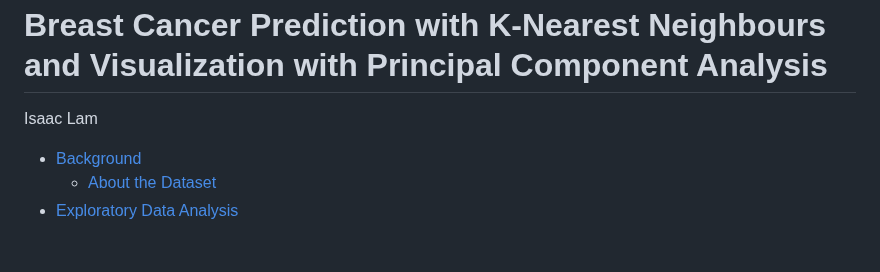
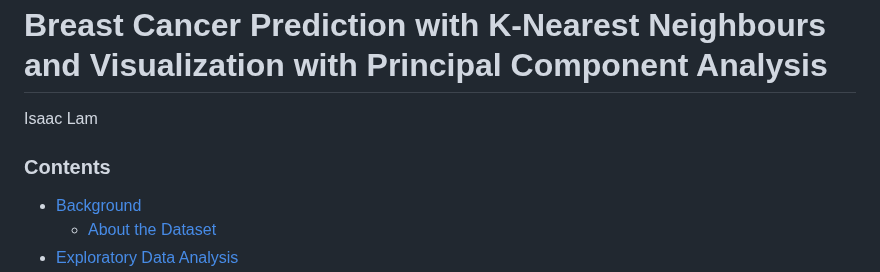
Before and after one commit to isaaclhk/Projects, a Markdown page: Quarto docs/breast_cancer_knn.md, the part around the change. GitHub-like rendering; blank space fills up the shorter version.

```diff
--- a/Quarto docs/breast_cancer_knn.md
+++ b/Quarto docs/breast_cancer_knn.md
@@ -2,7 +2,7 @@ Breast Cancer Prediction with K-Nearest Neighbours and Visualization
 with Principal Component Analysis
 ================
 Isaac Lam
-
+### Contents
 - <a href="#background" id="toc-background">Background</a>
   - <a href="#about-the-dataset" id="toc-about-the-dataset">About the
     Dataset</a>
```
